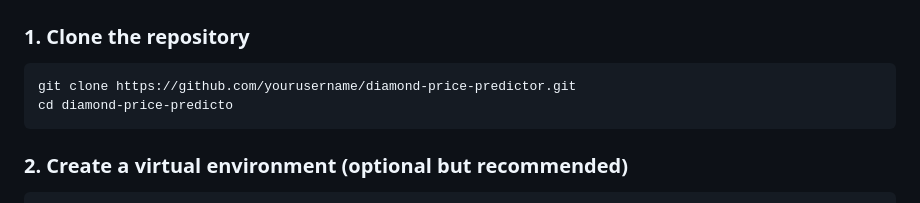
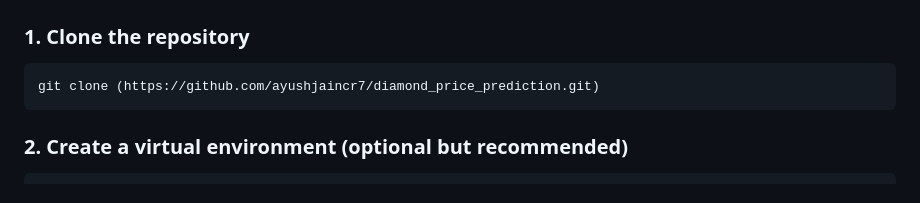
Before and after one commit to ayushjaincr7/diamond_price_prediction, a Markdown page: README.md, the part around the change. Drawn GitHub-style.

````diff
--- a/README.md
+++ b/README.md
@@ -37,8 +37,7 @@ A simple yet powerful web application that predicts the price of a diamond based
 ### 1. Clone the repository
 
 ```bash
-git clone https://github.com/yourusername/diamond-price-predictor.git
-cd diamond-price-predicto
+git clone (https://github.com/ayushjaincr7/diamond_price_prediction.git)
 ```
 
 ### 2. Create a virtual environment (optional but recommended)
````
